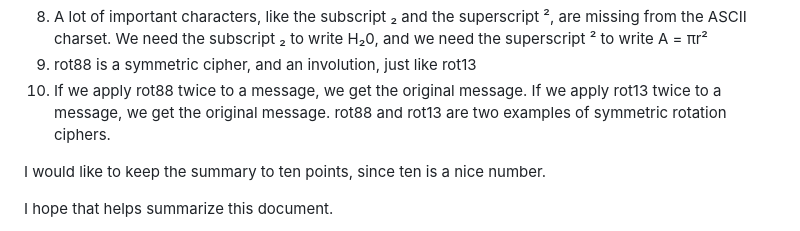
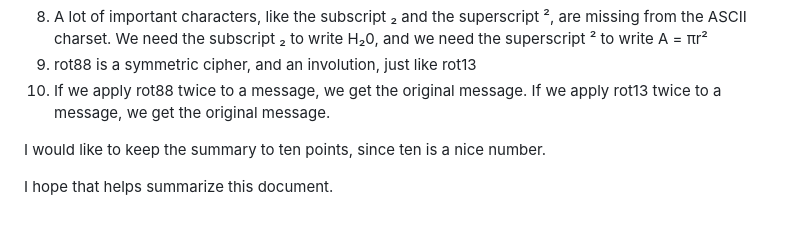
Before and after one commit to ataylor89/Math2025, a Markdown page: rot88/README.md, the part around the change. GitHub-like rendering.

```diff
--- a/rot88/README.md
+++ b/rot88/README.md
@@ -429,7 +429,7 @@ In this document, we covered many subjects, including
 7. The character π is included in Unicode, but it's not included in ASCII, which is one of many reasons we need Unicode
 8. A lot of important characters, like the subscript ₂ and the superscript ², are missing from the ASCII charset. We need the subscript ₂ to write H₂0, and we need the superscript ² to write A = πr²
 9. rot88 is a symmetric cipher, and an involution, just like rot13
-10. If we apply rot88 twice to a message, we get the original message. If we apply rot13 twice to a message, we get the original message. rot88 and rot13 are two examples of symmetric rotation ciphers.
+10. If we apply rot88 twice to a message, we get the original message. If we apply rot13 twice to a message, we get the original message.
 
 I would like to keep the summary to ten points, since ten is a nice number.
 
```
